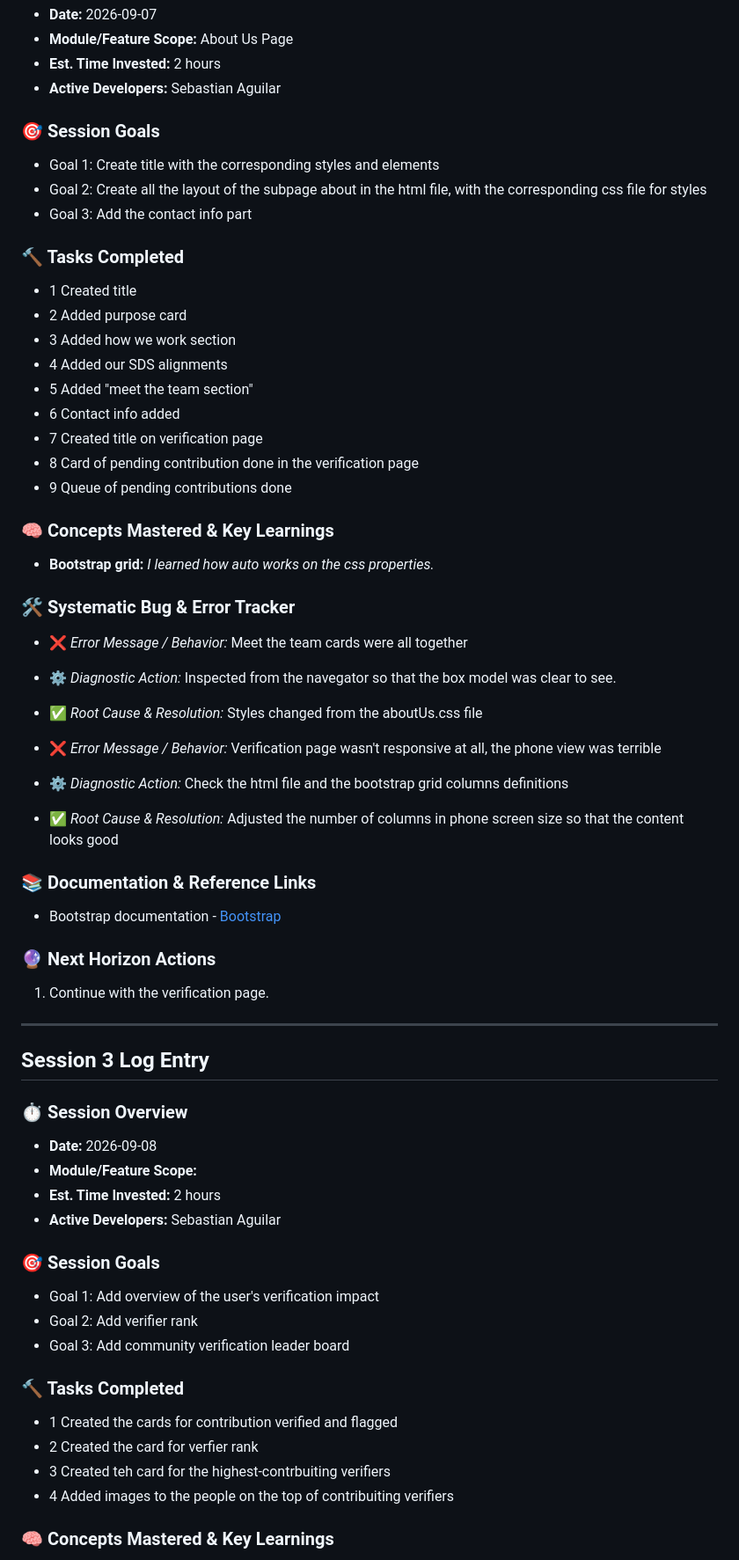
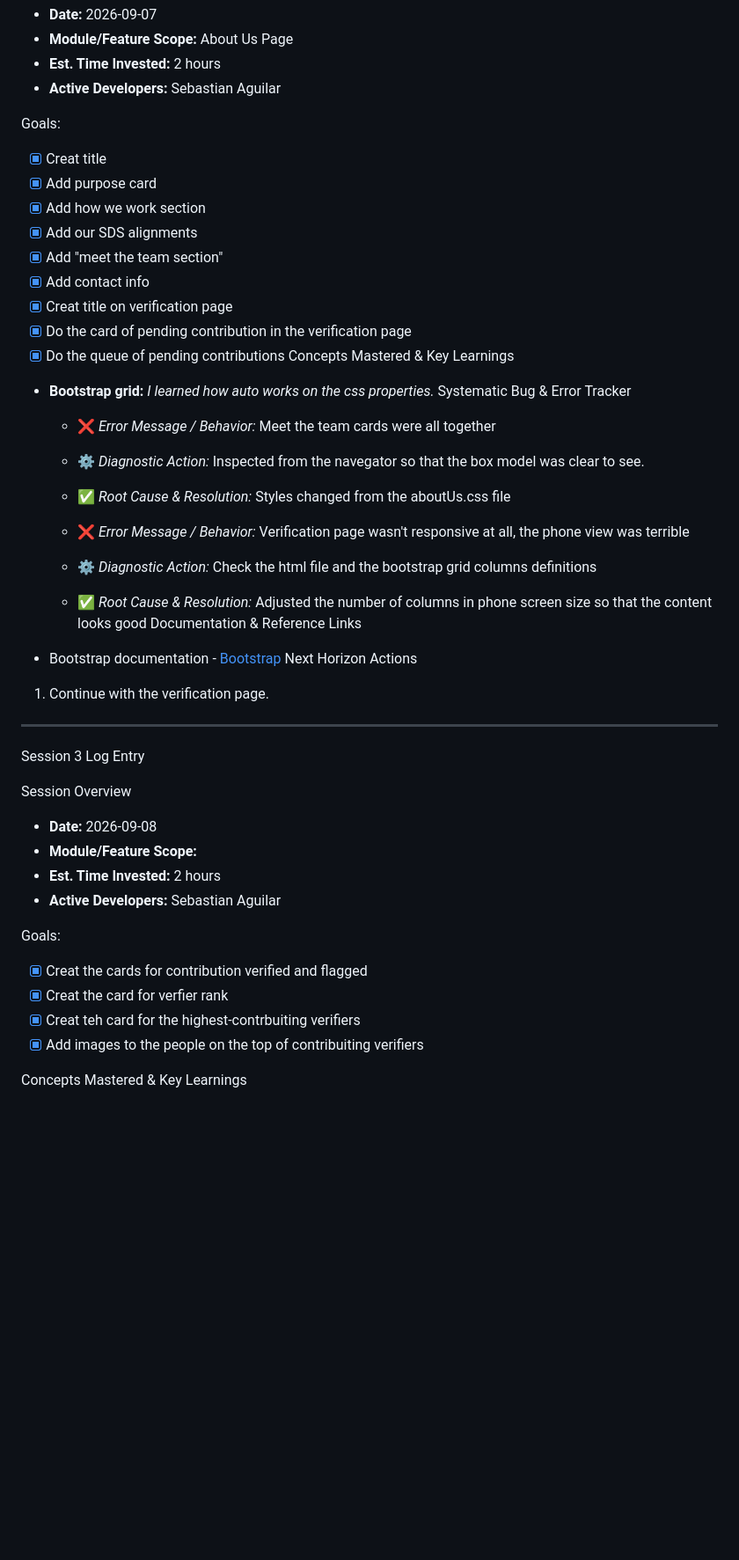
Before and after one commit to SebastianAguilarDiaz/WebProject, a Markdown page: DEV_LOG.md, the part around one of its changes. Shown at 88% size. Drawn GitHub-style; blank space fills up the shorter version.

```diff
--- a/DEV_LOG.md
+++ b/DEV_LOG.md
@@ -52,27 +40,19 @@
 * **Est. Time Invested:** 2 hours
 * **Active Developers:** Sebastian Aguilar
 
-### 🎯 Session Goals
-- Goal 1: Create title with the corresponding styles and elements
-- Goal 2: Create all the layout of the subpage about in the html file, with the corresponding css file for styles
-- Goal 3: Add the contact info part
-
-### 🔨 Tasks Completed
-* 1 Created title
-* 2 Added purpose card
-* 3 Added how we work section
-* 4 Added our SDS alignments
-* 5 Added "meet the team section"
-* 6 Contact info added
-* 7 Created title on verification page
-* 8 Card of pending contribution done in the verification page
-* 9 Queue of pending contributions done
-
-
-### 🧠 Concepts Mastered & Key Learnings
+Goals:
+* [x] Creat title
+* [x] Add purpose card
+* [x] Add how we work section
+* [x] Add our SDS alignments
+* [x] Add "meet the team section"
+* [x] Add contact info
+* [x] Creat title on verification page
+* [x] Do the card of pending contribution in the verification page
+* [x] Do the queue of pending contributions
+Concepts Mastered & Key Learnings
 * **Bootstrap grid:** *I learned how auto works on the css properties.*
-
-### 🛠️ Systematic Bug & Error Tracker
+ Systematic Bug & Error Tracker
   * ❌ *Error Message / Behavior:* Meet the team cards were all together
   * ⚙️ *Diagnostic Action:* Inspected from the navegator so that the box model was clear to see.
   * ✅ *Root Cause & Resolution:* Styles changed from the aboutUs.css file
@@ -80,35 +60,25 @@
   * ❌ *Error Message / Behavior:* Verification page wasn't responsive at all, the phone view was terrible
   * ⚙️ *Diagnostic Action:* Check the html file and the bootstrap grid columns definitions
   * ✅ *Root Cause & Resolution:* Adjusted the number of columns in phone screen size so that the content looks good
-
-
-### 📚 Documentation & Reference Links
+Documentation & Reference Links
 * Bootstrap documentation - [Bootstrap](https://getbootstrap.com/)
-
-### 🔮 Next Horizon Actions
+Next Horizon Actions
 1. Continue with the verification page.
 
 ---
-## Session 3 Log Entry
+Session 3 Log Entry
 
-### ⏱️ Session Overview
+Session Overview
 * **Date:** 2026-09-08
 * **Module/Feature Scope:**
 * **Est. Time Invested:** 2 hours
 * **Active Developers:** Sebastian Aguilar
 
-### 🎯 Session Goals
-- Goal 1: Add overview of the user's verification impact
-- Goal 2: Add verifier rank
-- Goal 3: Add community verification leader board
+Goals:
+* [x] Creat the cards for contribution verified and flagged
+* [x] Creat the card for verfier rank
+* [x] Creat teh card for the highest-contrbuiting verifiers
+* [x] Add images to the people on the top of contribuiting verifiers
 
-
-### 🔨 Tasks Completed
-* 1 Created the cards for contribution verified and flagged
-* 2 Created the card for verfier rank
-* 3 Created teh card for the highest-contrbuiting verifiers
-* 4 Added images to the people on the top of contribuiting verifiers
-
-
-### 🧠 Concepts Mastered & Key Learnings
+Concepts Mastered & Key Learnings
 * **Bootstrap icons:** *I learned how to usu bootstrap icons.*
```
Also changed, not shown: other parts of DEV_LOG.md (+21 -34 lines).
